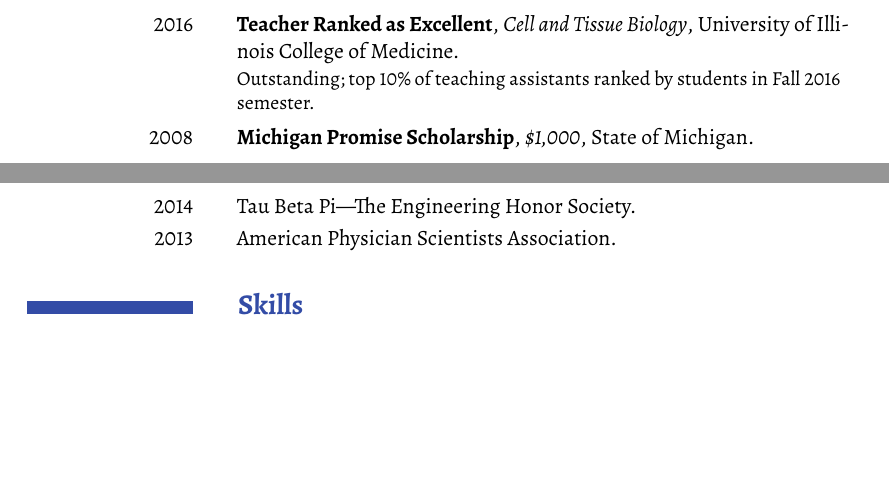
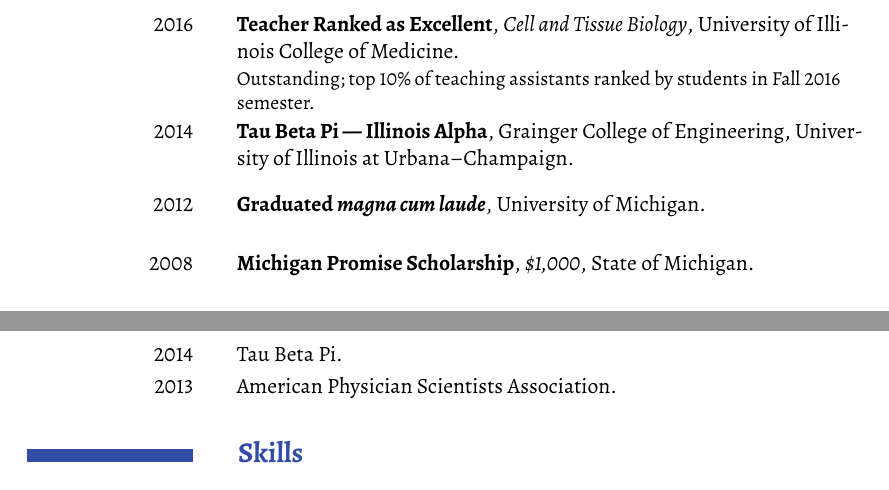
Before and after one commit to kkaylan/cv, a LaTeX CV (cv.tex): two parts of pages 3 and 12 of 12, joined at a grey line, cut so that both start at the same text, the shorter picture padded with empty space. Compiled offline with XeLaTeX.

```diff
--- a/cv.tex
+++ b/cv.tex
@@ -307,6 +307,10 @@
 
 \cventry{2016}{Teacher Ranked as Excellent}{Cell and Tissue Biology}{University of Illinois College of Medicine}{}{}
 
+\cventry{2014}{Tau Beta Pi --- Illinois Alpha}{}{Grainger College of Engineering}{University of Illinois at Urbana--Champaign}{}
+
+\cventry{2012}{Graduated \textit{magna cum laude}}{}{University of Michigan}{}{}
+
 \cventry{2008}{Michigan Promise Scholarship}{\$1,000}{State of Michigan}{}{}
 
 \cventry{2008}{Michigan Competitive Scholarship}{\$1,300}{State of Michigan}{}{}
@@ -323,6 +327,10 @@
 \cventry{2017}{Teacher Ranked as Excellent}{Cell and Tissue Biology}{University of Illinois College of Medicine}{}{Top 25\% of teaching assistants ranked by students in Spring 2017 semester.}
 
 \cventry{2016}{Teacher Ranked as Excellent}{Cell and Tissue Biology}{University of Illinois College of Medicine}{}{Outstanding; top 10\% of teaching assistants ranked by students in Fall 2016 semester.}
+
+\cventry{2014}{Tau Beta Pi --- Illinois Alpha}{}{Grainger College of Engineering}{University of Illinois at Urbana--Champaign}{}
+
+\cventry{2012}{Graduated \textit{magna cum laude}}{}{University of Michigan}{}{}
 
 \cventry{2008}{Michigan Promise Scholarship}{\$1,000}{State of Michigan}{}{}
 
@@ -672,7 +680,7 @@
 
 \cvitem{2017}{American College of Physicians. \newline\small\textit{Medical student member.}}
 \cvitem{2014}{Biomedical Engineering Society.}
-\cvitem{2014}{Tau Beta Pi---The Engineering Honor Society.}
+\cvitem{2014}{Tau Beta Pi.}
 \cvitem{2013}{American Physician Scientists Association.}
 
 % Long CV
```
Also changed, not shown: cv.bbl (deleted), cv.pdf (deleted), 1 other file.
